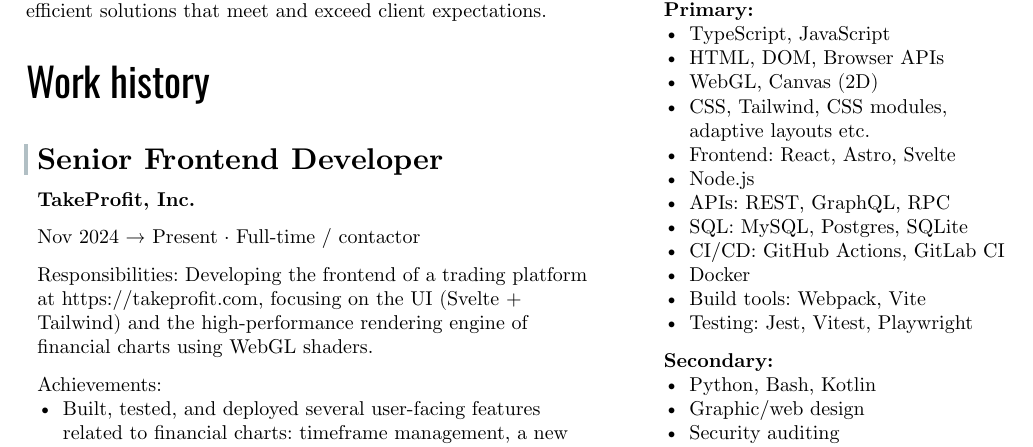
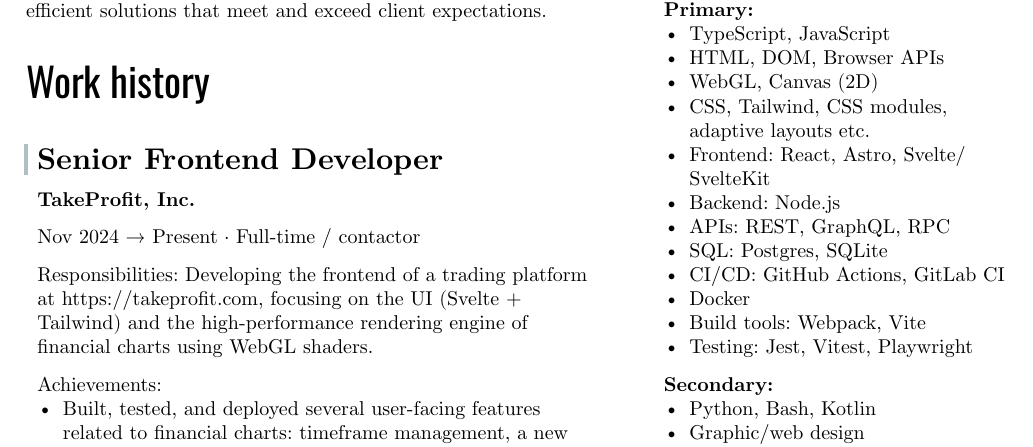
Before and after one commit to scriptin/cv, a Typst document (src/main.typ, which reads src/aside.typ): part of page 1 of 3, cut so that both start at the same text. Compiled offline with Typst 0.15.

Commit message:
Update skills in aside

```diff
--- a/src/aside.typ
+++ b/src/aside.typ
@@ -13,10 +13,10 @@
 - HTML, DOM, Browser APIs
 - WebGL, Canvas (2D)
 - CSS, Tailwind, CSS modules, adaptive layouts etc.
-- Frontend: React, Astro, Svelte
-- Node.js
+- Frontend: React, Astro, Svelte/SvelteKit
+- Backend: Node.js
 - APIs: REST, GraphQL, RPC
-- SQL: MySQL, Postgres, SQLite
+- SQL: Postgres, SQLite
 - CI/CD: GitHub Actions, GitLab CI
 - Docker
 - Build tools: Webpack, Vite
```
Also changed, not shown: src/aside.typ (3 more changed lines).
